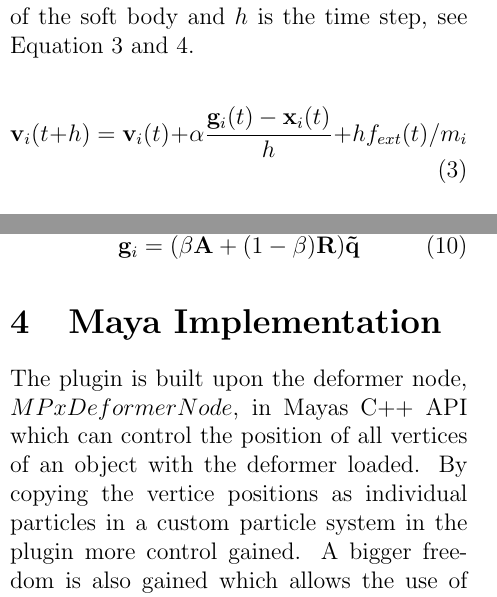
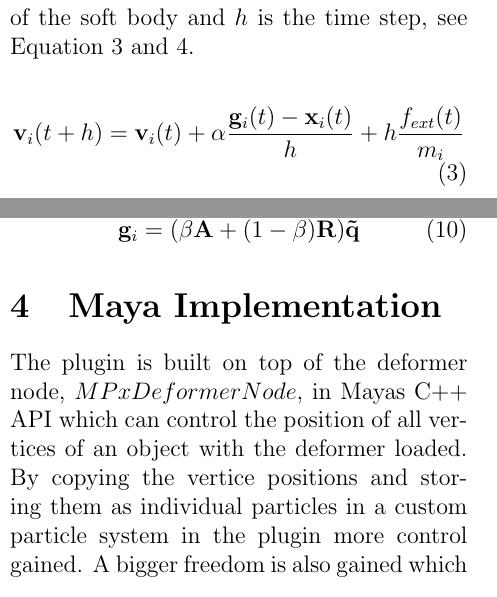
Before and after one commit to isabelljansson/flubber, a LaTeX paper (report/paper.tex): two parts of the columns of pages 2 and 3 of 5, joined at a grey line, cut so that both start at the same text. Compiled offline with pdfLaTeX.

Commit message:
small edit

```diff
--- a/report/paper.tex
+++ b/report/paper.tex
@@ -78,7 +78,7 @@ This report follows the approach proposed by M\"uller et al.\cite{shapematching}
     The new velocities and positions are calculated through Euler integration where $\alpha$ is the bounciness and stiffness of the soft body and $h$ is the time step, see Equation~\ref{eq:vel} and~\ref{eq:pos}.
 
     \begin{equation} \label{eq:vel}
-        \mathbf{v}_i(t + h) = \mathbf{v}_i(t) + \alpha{\frac{\mathbf{g}_i(t) - \mathbf{x}_i(t)}{h}} + hf_{ext}(t)/m_i
+        \mathbf{v}_i(t + h) = \mathbf{v}_i(t) + \alpha{\frac{\mathbf{g}_i(t) - \mathbf{x}_i(t)}{h}} + h \frac{f_{ext}(t)}{m_i}
     \end{equation}
 
     \begin{equation} \label{eq:pos}
@@ -135,7 +135,7 @@ This report follows the approach proposed by M\"uller et al.\cite{shapematching}
 
 \section{Maya Implementation}
 
-The plugin is built upon the deformer node, $MPxDeformerNode$, in Mayas C++ API which can control the position of all vertices of an object with the deformer loaded. By copying the vertice positions as individual particles in a custom particle system in the plugin more control gained. A bigger freedom is also gained which allows the use of high quality linear algebra libraries for efficient and complex calculations.
+The plugin is built on top of the deformer node, $MPxDeformerNode$, in Mayas C++ API which can control the position of all vertices of an object with the deformer loaded. By copying the vertice positions and storing them as individual particles in a custom particle system in the plugin more control gained. A bigger freedom is also gained which allows the use of high quality linear algebra libraries for efficient and complex calculations.
 
 As seen in \ref{fig:gui}, the deformation of a shape can be controlled by changing the following parameters:
 
```
